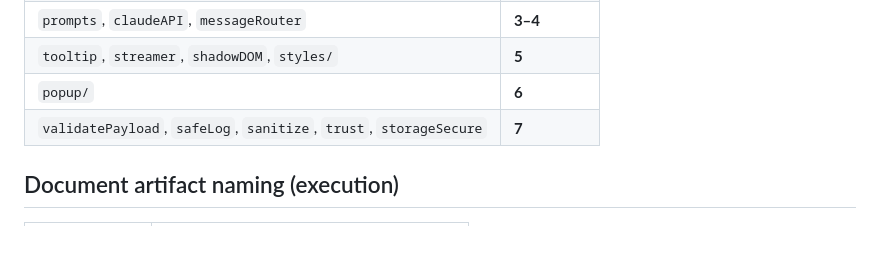
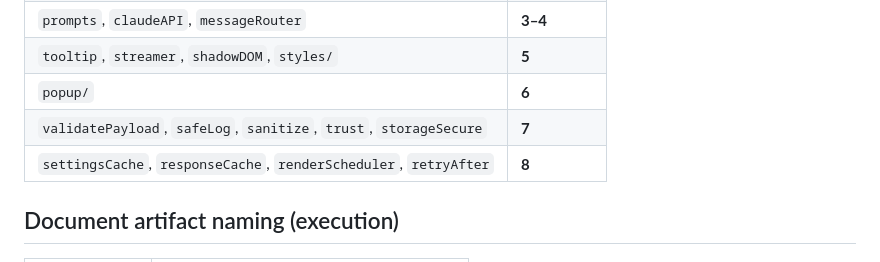
Before and after one commit to Officialhomie/deeplens, a Markdown page: md/contracts/module-naming-map.md, the part around the change. Rendered like a GitHub page.

Commit message:
docs(module-naming-map.md): list Phase 8 performance modules in naming contract
Details:
• Document settingsCache, responseCache, renderScheduler, retryAfter under Phase 8
• Why: module map must reflect shipped performance/resilience boundaries
• Problem: Phase 8 files absent from contract table
• Impact: agents locate Phase 8 modules per TRD §12.3

Testing:
• Paths match extension/src tree

Notes:
• Phase 8 row in phase ownership table

```diff
--- a/md/contracts/module-naming-map.md
+++ b/md/contracts/module-naming-map.md
@@ -131,6 +131,7 @@ type: 'DEEPLENS_TOKEN'  // payload: { token, done, error? }
 | `tooltip`, `streamer`, `shadowDOM`, `styles/` | **5** |
 | `popup/` | **6** |
 | `validatePayload`, `safeLog`, `sanitize`, `trust`, `storageSecure` | **7** |
+| `settingsCache`, `responseCache`, `renderScheduler`, `retryAfter` | **8** |
 
 ## Document artifact naming (execution)
 
```
